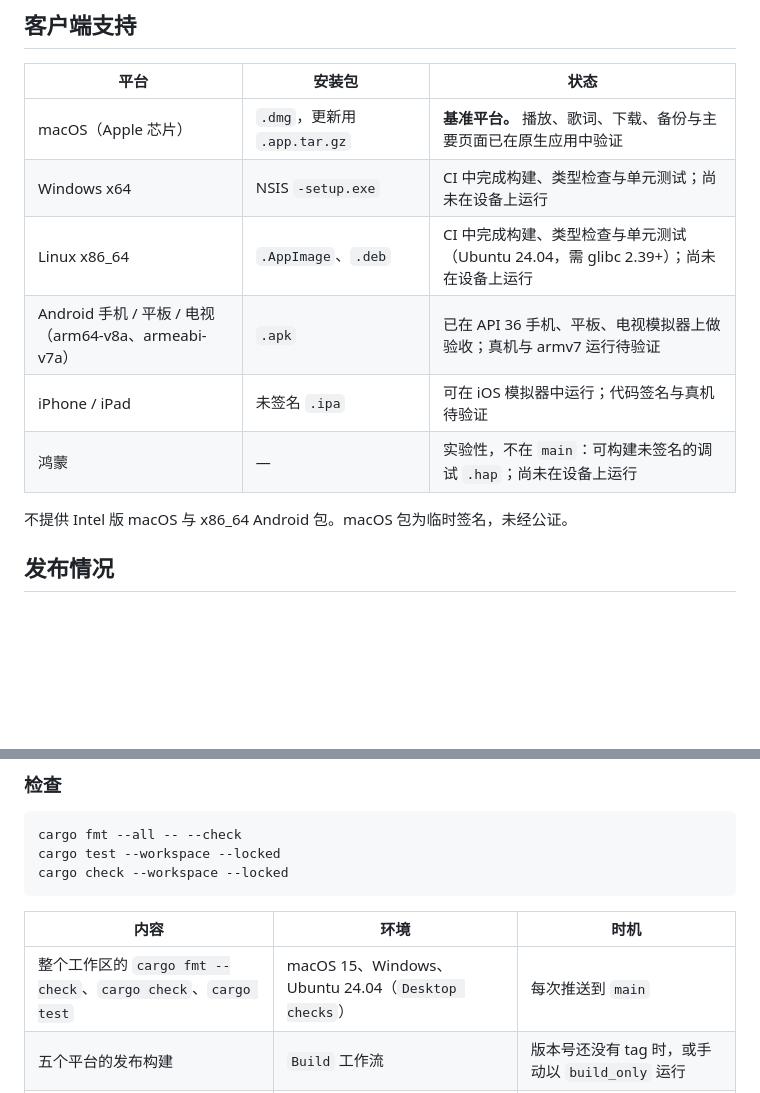
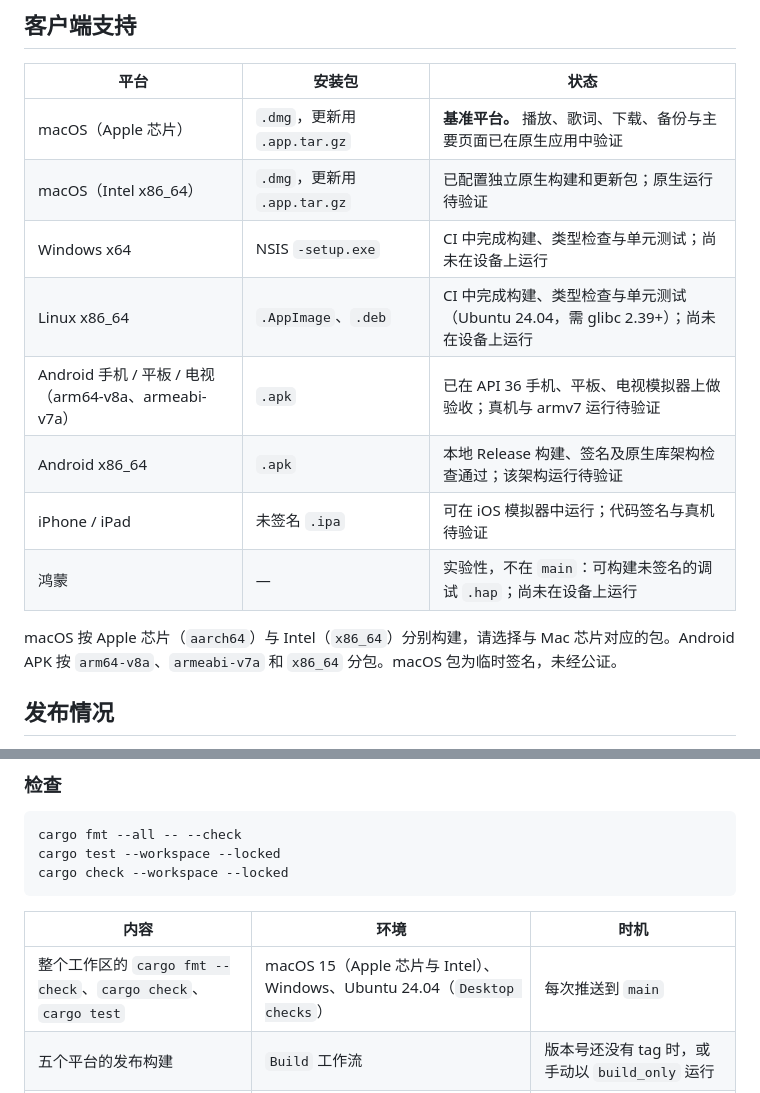
Before and after one commit to Mio888888/Mio-Music, a Markdown page: README.zh-CN.md, 2 parts joined by grey strips. GitHub-like rendering; blank space fills up the shorter version.

```diff
--- a/README.zh-CN.md
+++ b/README.zh-CN.md
@@ -109,13 +109,15 @@
 | 平台 | 安装包 | 状态 |
 |---|---|---|
 | macOS（Apple 芯片） | `.dmg`，更新用 `.app.tar.gz` | **基准平台。** 播放、歌词、下载、备份与主要页面已在原生应用中验证 |
+| macOS（Intel x86_64） | `.dmg`，更新用 `.app.tar.gz` | 已配置独立原生构建和更新包；原生运行待验证 |
 | Windows x64 | NSIS `-setup.exe` | CI 中完成构建、类型检查与单元测试；尚未在设备上运行 |
 | Linux x86_64 | `.AppImage`、`.deb` | CI 中完成构建、类型检查与单元测试（Ubuntu 24.04，需 glibc 2.39+）；尚未在设备上运行 |
 | Android 手机 / 平板 / 电视（arm64-v8a、armeabi-v7a） | `.apk` | 已在 API 36 手机、平板、电视模拟器上做验收；真机与 armv7 运行待验证 |
+| Android x86_64 | `.apk` | 本地 Release 构建、签名及原生库架构检查通过；该架构运行待验证 |
 | iPhone / iPad | 未签名 `.ipa` | 可在 iOS 模拟器中运行；代码签名与真机待验证 |
 | 鸿蒙 | — | 实验性，不在 `main`：可构建未签名的调试 `.hap`；尚未在设备上运行 |
 
-不提供 Intel 版 macOS 与 x86_64 Android 包。macOS 包为临时签名，未经公证。
+macOS 按 Apple 芯片（`aarch64`）与 Intel（`x86_64`）分别构建，请选择与 Mac 芯片对应的包。Android APK 按 `arm64-v8a`、`armeabi-v7a` 和 `x86_64` 分包。macOS 包为临时签名，未经公证。
 
 ## 发布情况
 
@@ -177,7 +179,7 @@ cargo check --workspace --locked
 
 | 内容 | 环境 | 时机 |
 |---|---|---|
-| 整个工作区的 `cargo fmt --check`、`cargo check`、`cargo test` | macOS 15、Windows、Ubuntu 24.04（`Desktop checks`） | 每次推送到 `main` |
+| 整个工作区的 `cargo fmt --check`、`cargo check`、`cargo test` | macOS 15（Apple 芯片与 Intel）、Windows、Ubuntu 24.04（`Desktop checks`） | 每次推送到 `main` |
 | 五个平台的发布构建 | `Build` 工作流 | 版本号还没有 tag 时，或手动以 `build_only` 运行 |
 | 交互验收 | macOS 应用；Android 模拟器；iOS 模拟器 | 开发过程中人工进行 |
 
```
Also changed, not shown: README.md (+4 -2 lines), apps/mobile/README.md (+11 -5 lines), website/assets/screenshots/iphone-duo.jpg (added), 11 other files.
